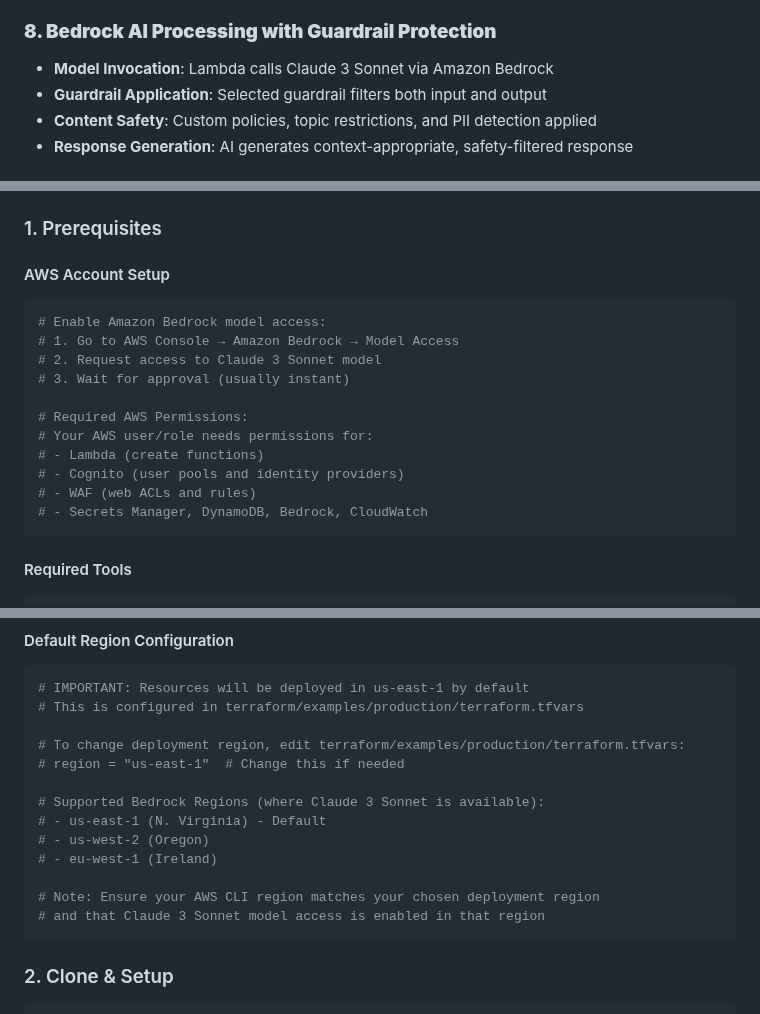
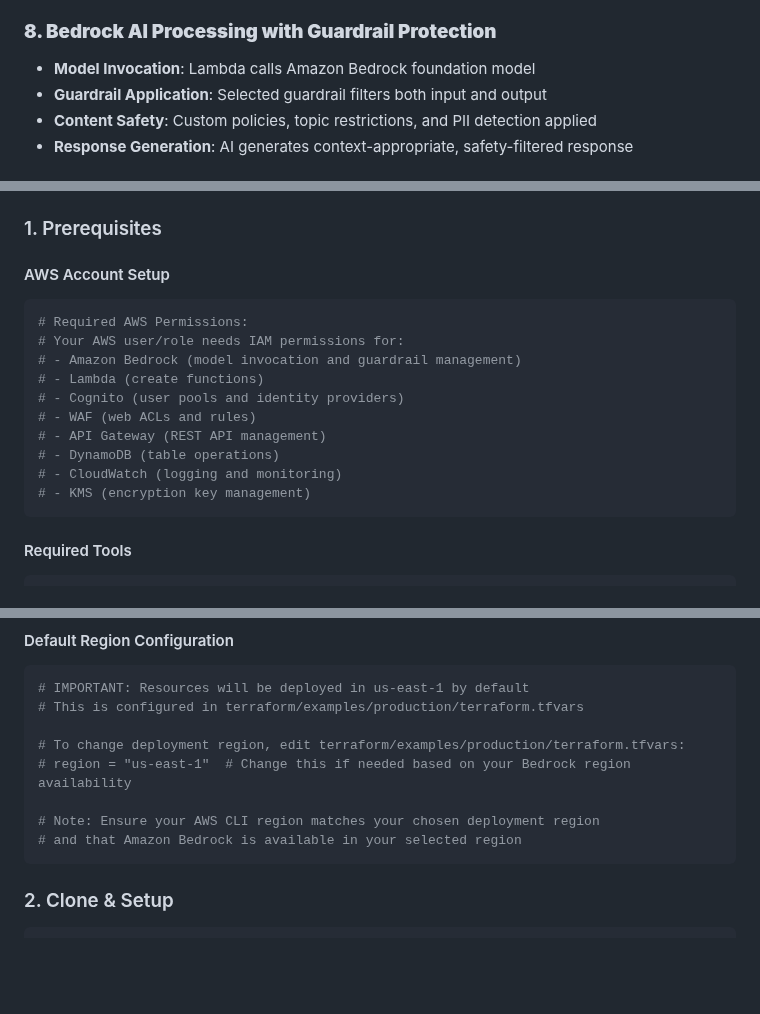
Before and after one commit to aws-samples/sample-age-responsive-context-aware-ai-bedrock-guardrails, a Markdown page: README.md, 3 parts joined by grey strips. Rendered like a GitHub page; blank space fills up the shorter version.

````diff
--- a/README.md
+++ b/README.md
@@ -217,7 +215,7 @@ graph TD
 - **Always-On Safety**: Every request MUST go through a guardrail - no bypass possible
 
 ### **8. Bedrock AI Processing with Guardrail Protection**
-- **Model Invocation**: Lambda calls Claude 3 Sonnet via Amazon Bedrock
+- **Model Invocation**: Lambda calls Amazon Bedrock foundation model
 - **Guardrail Application**: Selected guardrail filters both input and output
 - **Content Safety**: Custom policies, topic restrictions, and PII detection applied
 - **Response Generation**: AI generates context-appropriate, safety-filtered response
@@ -297,17 +295,16 @@ flowchart LR
 
 #### AWS Account Setup
 ```bash
-# Enable Amazon Bedrock model access:
-# 1. Go to AWS Console → Amazon Bedrock → Model Access
-# 2. Request access to Claude 3 Sonnet model
-# 3. Wait for approval (usually instant)
-
 # Required AWS Permissions:
-# Your AWS user/role needs permissions for:
+# Your AWS user/role needs IAM permissions for:
+# - Amazon Bedrock (model invocation and guardrail management)
 # - Lambda (create functions)
 # - Cognito (user pools and identity providers)
 # - WAF (web ACLs and rules)
-# - Secrets Manager, DynamoDB, Bedrock, CloudWatch
+# - API Gateway (REST API management)
+# - DynamoDB (table operations)
+# - CloudWatch (logging and monitoring)
+# - KMS (encryption key management)
 ```
 
 #### Required Tools
@@ -331,15 +328,10 @@ aws configure        # AWS CLI with appropriate permissions
 # This is configured in terraform/examples/production/terraform.tfvars
 
 # To change deployment region, edit terraform/examples/production/terraform.tfvars:
-# region = "us-east-1"  # Change this if needed
-
-# Supported Bedrock Regions (where Claude 3 Sonnet is available):
-# - us-east-1 (N. Virginia) - Default
-# - us-west-2 (Oregon)
-# - eu-west-1 (Ireland)
+# region = "us-east-1"  # Change this if needed based on your Bedrock region availability
 
 # Note: Ensure your AWS CLI region matches your chosen deployment region
-# and that Claude 3 Sonnet model access is enabled in that region
+# and that Amazon Bedrock is available in your selected region
 ```
 
 ### 2. Clone & Setup
````
Also changed, not shown: other parts of README.md (+24 -26 lines).
